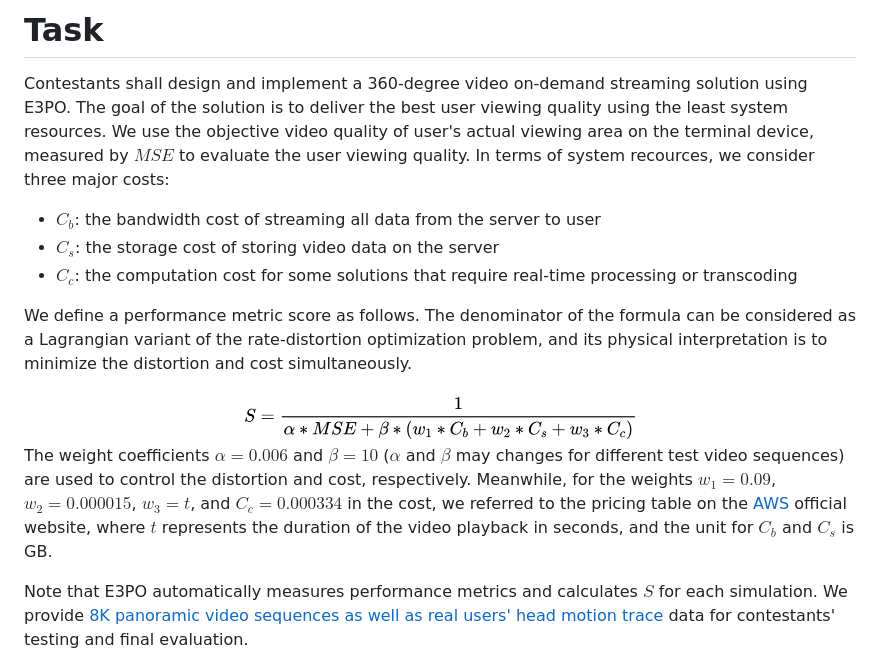
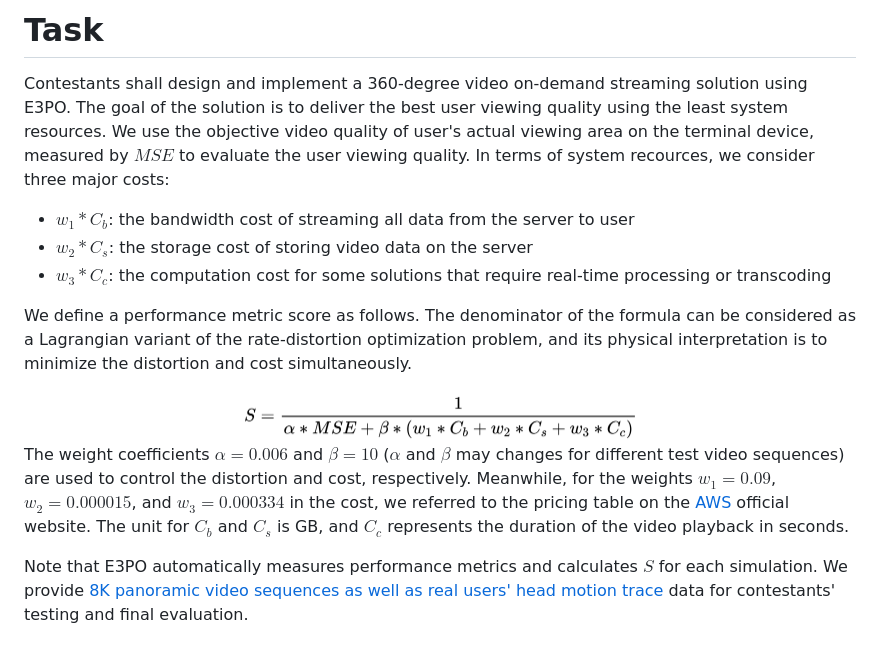
Before and after one commit to bytedance/E3PO, a Markdown page: mmsys24gc/release.md, the part around the change. Drawn GitHub-style.

```diff
--- a/mmsys24gc/release.md
+++ b/mmsys24gc/release.md
@@ -15,9 +15,9 @@ To foster advancements in 360-degree video on-demand streaming, ByteDance presen
 
 # Task
 Contestants shall design and implement a 360-degree video on-demand streaming solution using E3PO. The goal of the solution is to deliver the best user viewing quality using the least system resources. We use the objective video quality of user's actual viewing area on the terminal device, measured by $MSE$ to evaluate the user viewing quality. In terms of system recources, we consider three major costs:
-- $C_b$: the bandwidth cost of streaming all data from the server to user
-- $C_s$: the storage cost of storing video data on the server
-- $C_c$: the computation cost for some solutions that require real-time processing or transcoding
+- $w_1 * C_b$: the bandwidth cost of streaming all data from the server to user
+- $w_2*C_s$: the storage cost of storing video data on the server
+- $w_3*C_c$: the computation cost for some solutions that require real-time processing or transcoding
 
 
 We define a performance metric score as follows. The denominator of the formula can be considered as a Lagrangian variant of the rate-distortion optimization problem, and its physical interpretation is to minimize the distortion and cost simultaneously.
@@ -26,7 +26,7 @@ We define a performance metric score as follows. The denominator of the formula
     <img src=./formula.jpg width=400 height= />
 </div>
 
-The weight coefficients $\alpha = 0.006$ and $\beta=10$ ($\alpha$ and $\beta$ may changes for different test video sequences) are used to control the distortion and cost, respectively. Meanwhile, for the weights $w_1=0.09$, $w_2=0.000015$, $w_3=t$, and $C_c = 0.000334$ in the cost, we referred to the pricing table on the [AWS](https://aws.amazon.com/) official website, where $t$ represents the duration of the video playback in seconds, and the unit for $C_b$ and $C_s$ is GB.
+The weight coefficients $\alpha = 0.006$ and $\beta=10$ ($\alpha$ and $\beta$ may changes for different test video sequences) are used to control the distortion and cost, respectively. Meanwhile, for the weights $w_1=0.09$, $w_2=0.000015$, and $w_3=0.000334$ in the cost, we referred to the pricing table on the [AWS](https://aws.amazon.com/) official website. The unit for $C_b$ and $C_s$ is GB, and $C_c$ represents the duration of the video playback in seconds.
 
 Note that E3PO automatically measures performance metrics and calculates $S$ for each simulation. We provide [8K panoramic video sequences as well as real users' head motion trace]() data for contestants' testing and final evaluation.
 
```
Also changed, not shown: mmsys24gc/submission.md (+1 -1 lines), mmsys24gc/rank_table.jpg.
